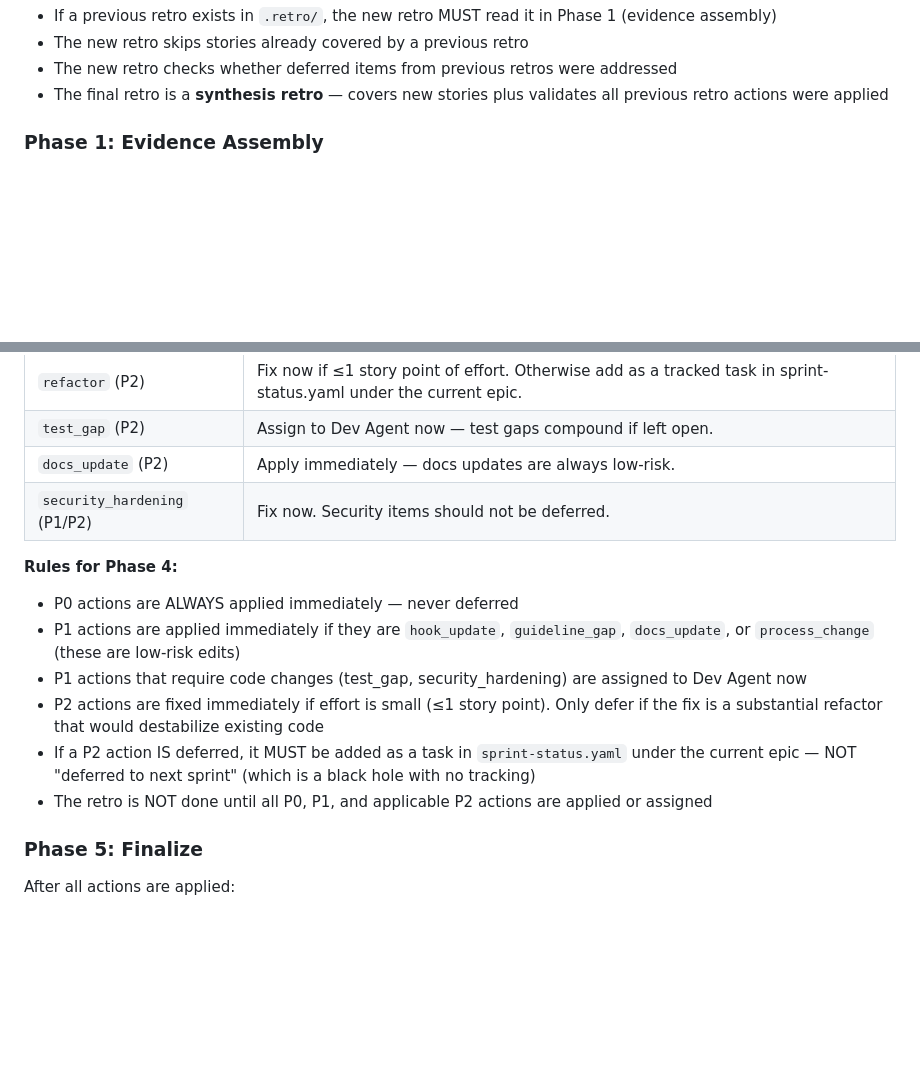
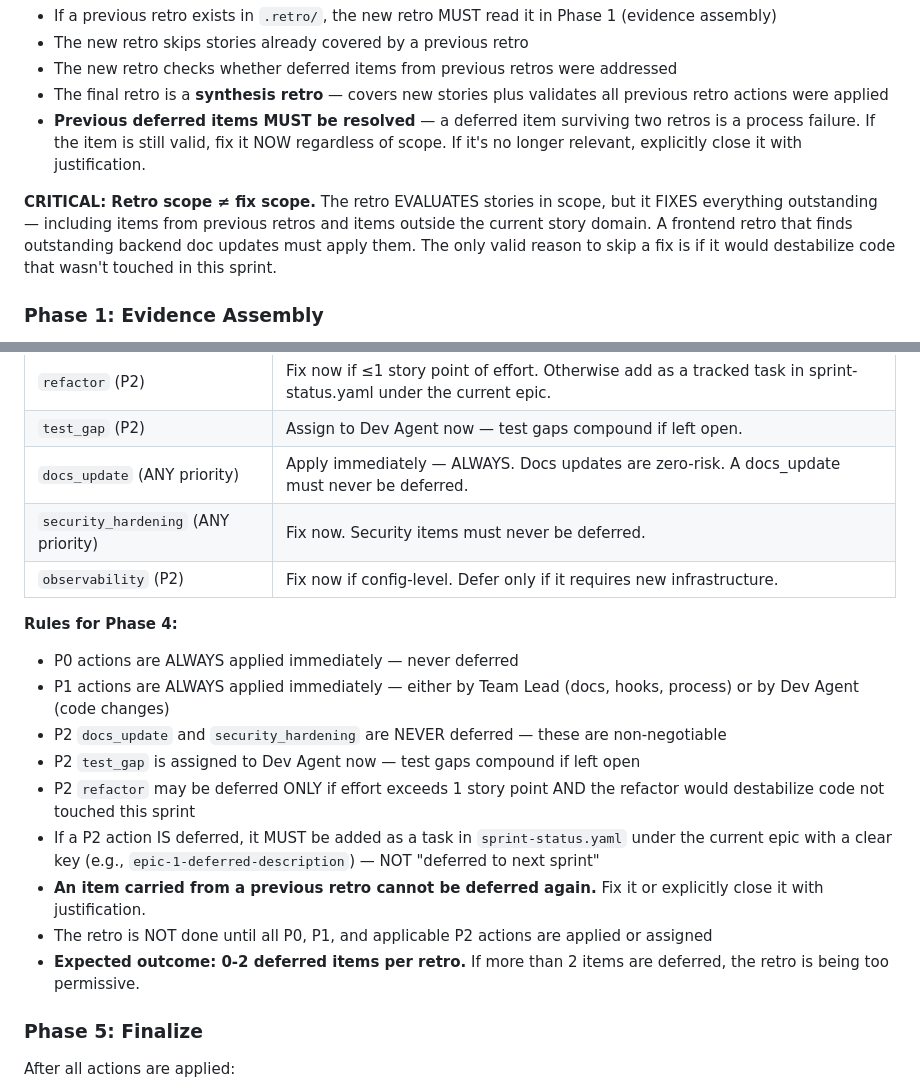
Before and after one commit to mrgyllen/recruitment-tracker, a Markdown page: .claude/process/team-workflow.md, 2 parts joined by grey strips. Rendered like a GitHub page; blank space fills up the shorter version.

Commit message:
Tighten retro deferral policy: scope ≠ fix scope, never defer docs/security
Previous retro deferred 5 P2 items including a trivial docs update and
security hardening. New rules: docs_update and security_hardening are
never deferred regardless of priority. Items carried from a previous
retro cannot be deferred again. Expected 0-2 deferrals per retro.
Retro scope (which stories to evaluate) is separate from fix scope
(everything outstanding gets fixed).

Co-Authored-By: Claude Opus 4.6 <noreply@anthropic.com>

```diff
--- a/.claude/process/team-workflow.md
+++ b/.claude/process/team-workflow.md
@@ -138,6 +138,9 @@ Run after the **last story in the current prompt scope** is completed. Fully aut
 - The new retro skips stories already covered by a previous retro
 - The new retro checks whether deferred items from previous retros were addressed
 - The final retro is a **synthesis retro** — covers new stories plus validates all previous retro actions were applied
+- **Previous deferred items MUST be resolved** — a deferred item surviving two retros is a process failure. If the item is still valid, fix it NOW regardless of scope. If it's no longer relevant, explicitly close it with justification.
+
+**CRITICAL: Retro scope ≠ fix scope.** The retro EVALUATES stories in scope, but it FIXES everything outstanding — including items from previous retros and items outside the current story domain. A frontend retro that finds outstanding backend doc updates must apply them. The only valid reason to skip a fix is if it would destabilize code that wasn't touched in this sprint.
 
 ### Phase 1: Evidence Assembly
 
@@ -249,16 +252,20 @@ This is where the retro becomes self-healing. Team Lead works through the action
 |------------|-----------|
 | `refactor` (P2) | Fix now if ≤1 story point of effort. Otherwise add as a tracked task in sprint-status.yaml under the current epic. |
 | `test_gap` (P2) | Assign to Dev Agent now — test gaps compound if left open. |
-| `docs_update` (P2) | Apply immediately — docs updates are always low-risk. |
-| `security_hardening` (P1/P2) | Fix now. Security items should not be deferred. |
+| `docs_update` (ANY priority) | Apply immediately — ALWAYS. Docs updates are zero-risk. A docs_update must never be deferred. |
+| `security_hardening` (ANY priority) | Fix now. Security items must never be deferred. |
+| `observability` (P2) | Fix now if config-level. Defer only if it requires new infrastructure. |
 
 **Rules for Phase 4:**
 - P0 actions are ALWAYS applied immediately — never deferred
-- P1 actions are applied immediately if they are `hook_update`, `guideline_gap`, `docs_update`, or `process_change` (these are low-risk edits)
-- P1 actions that require code changes (test_gap, security_hardening) are assigned to Dev Agent now
-- P2 actions are fixed immediately if effort is small (≤1 story point). Only defer if the fix is a substantial refactor that would destabilize existing code
-- If a P2 action IS deferred, it MUST be added as a task in `sprint-status.yaml` under the current epic — NOT "deferred to next sprint" (which is a black hole with no tracking)
+- P1 actions are ALWAYS applied immediately — either by Team Lead (docs, hooks, process) or by Dev Agent (code changes)
+- P2 `docs_update` and `security_hardening` are NEVER deferred — these are non-negotiable
+- P2 `test_gap` is assigned to Dev Agent now — test gaps compound if left open
+- P2 `refactor` may be deferred ONLY if effort exceeds 1 story point AND the refactor would destabilize code not touched this sprint
+- If a P2 action IS deferred, it MUST be added as a task in `sprint-status.yaml` under the current epic with a clear key (e.g., `epic-1-deferred-description`) — NOT "deferred to next sprint"
+- **An item carried from a previous retro cannot be deferred again.** Fix it or explicitly close it with justification.
 - The retro is NOT done until all P0, P1, and applicable P2 actions are applied or assigned
+- **Expected outcome: 0-2 deferred items per retro.** If more than 2 items are deferred, the retro is being too permissive.
 
 ### Phase 5: Finalize
 
```
